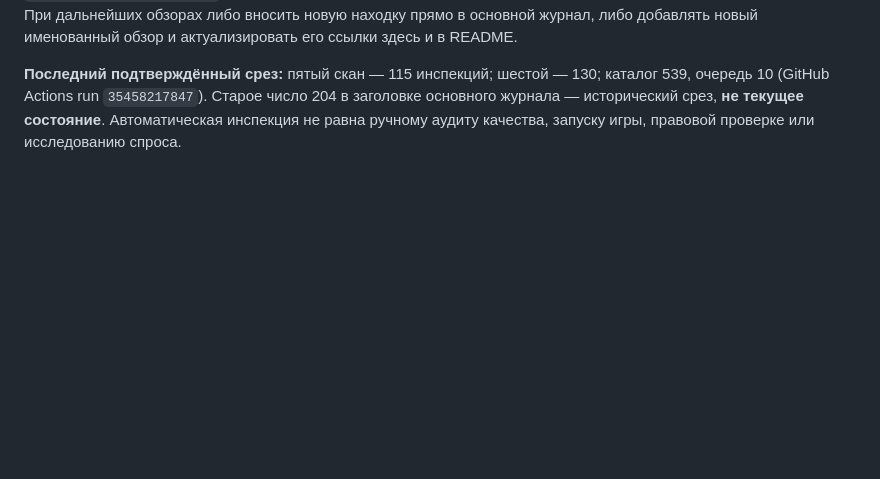
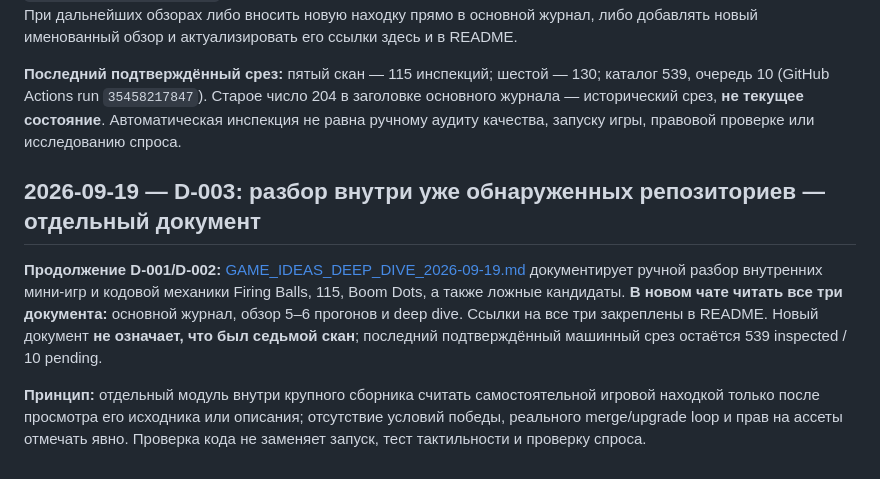
Before and after one commit to DanilaH/super-gitochek, a Markdown page: docs/DECISIONS.md, the part around the change. Rendered like a GitHub page; blank space fills up the shorter version.

Commit message:
docs: record new curated deep-dive entrypoint

```diff
--- a/docs/DECISIONS.md
+++ b/docs/DECISIONS.md
@@ -13,3 +13,9 @@
 **Продолжение D-001:** результаты пятого и шестого прогонов сохранены отдельным дополнением [`GAME_IDEAS_SCAN_05_06.md`](GAME_IDEAS_SCAN_05_06.md). **При восстановлении контекста нового чата читать ОБА файла:** `GAME_IDEAS.md` и `GAME_IDEAS_SCAN_05_06.md`. Дополнение не отменяет старые механики. Главный README указывает на оба файла. При дальнейших обзорах либо вносить новую находку прямо в основной журнал, либо добавлять новый именованный обзор и актуализировать его ссылки здесь и в README.
 
 **Последний подтверждённый срез:** пятый скан — 115 инспекций; шестой — 130; каталог 539, очередь 10 (GitHub Actions run `35458217847`). Старое число 204 в заголовке основного журнала — исторический срез, **не текущее состояние**. Автоматическая инспекция не равна ручному аудиту качества, запуску игры, правовой проверке или исследованию спроса.
+
+## 2026-09-19 — D-003: разбор внутри уже обнаруженных репозиториев — отдельный документ
+
+**Продолжение D-001/D-002:** [GAME_IDEAS_DEEP_DIVE_2026-09-19.md](GAME_IDEAS_DEEP_DIVE_2026-09-19.md) документирует ручной разбор внутренних мини-игр и кодовой механики Firing Balls, 115, Boom Dots, а также ложные кандидаты. **В новом чате читать все три документа:** основной журнал, обзор 5–6 прогонов и deep dive. Ссылки на все три закреплены в README. Новый документ **не означает, что был седьмой скан**; последний подтверждённый машинный срез остаётся 539 inspected / 10 pending.
+
+**Принцип:** отдельный модуль внутри крупного сборника считать самостоятельной игровой находкой только после просмотра его исходника или описания; отсутствие условий победы, реального merge/upgrade loop и прав на ассеты отмечать явно. Проверка кода не заменяет запуск, тест тактильности и проверку спроса.
```
